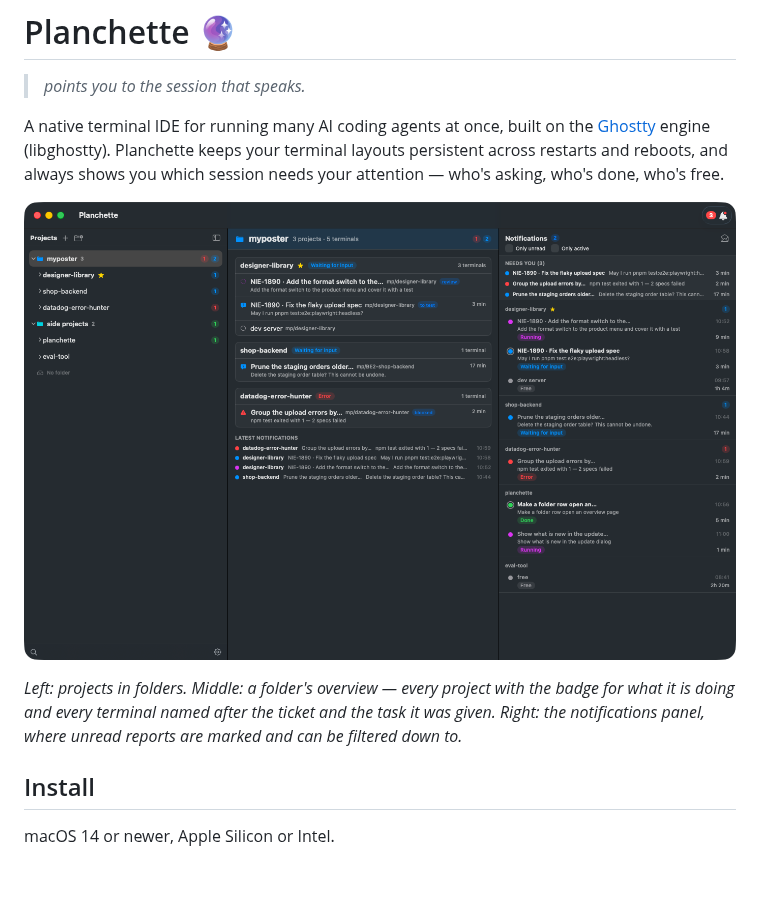
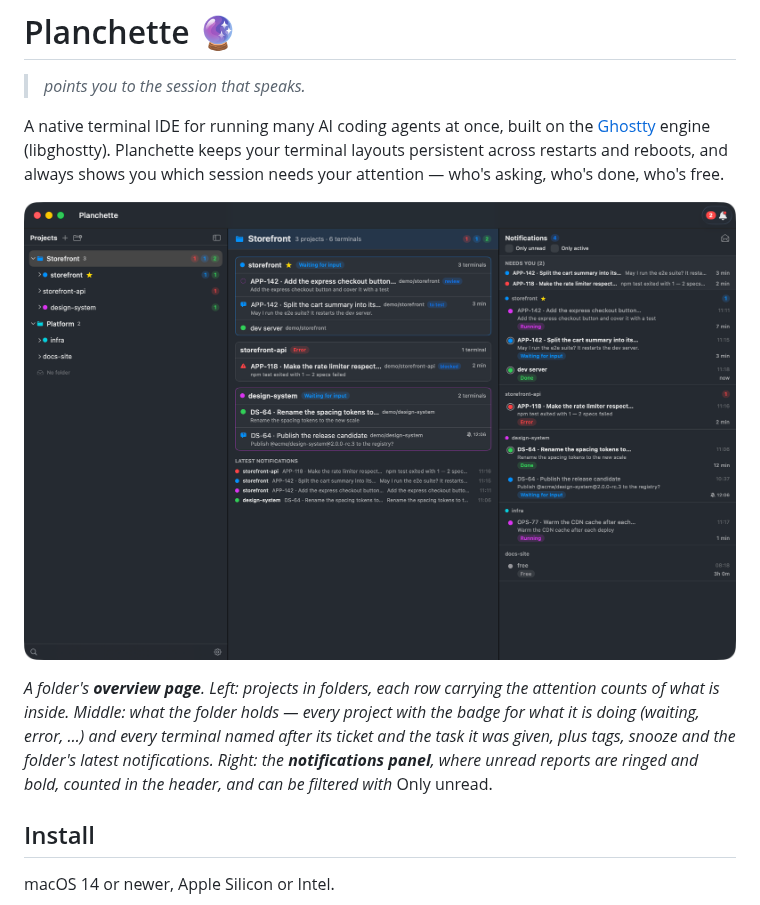
Before and after one commit to marcello-a/Planchette, a Markdown page: README.md, the part around one of its changes. Drawn GitHub-style; pictures changed too: docs/images/folder-overview.png; blank space fills up the shorter version.

```diff
--- a/README.md
+++ b/README.md
@@ -11,10 +11,12 @@ which session needs your attention — who's asking, who's done, who's free.
 their terminals, and the folder's latest notifications — with the notifications
 panel on the right, unread first](docs/images/folder-overview.png)
 
-*Left: projects in folders. Middle: a folder's overview — every project with the
-badge for what it is doing and every terminal named after the ticket and the task
-it was given. Right: the notifications panel, where unread reports are marked and
-can be filtered down to.*
+*A folder's **overview page**. Left: projects in folders, each row carrying the
+attention counts of what is inside. Middle: what the folder holds — every project
+with the badge for what it is doing (waiting, error, …) and every terminal named
+after its ticket and the task it was given, plus tags, snooze and the folder's
+latest notifications. Right: the **notifications panel**, where unread reports
+are ringed and bold, counted in the header, and can be filtered with* Only unread.
 
 ## Install
 
```
Also changed, not shown: other parts of README.md (+17 -0 lines), CHANGELOG.md (+12 -0 lines), docs/images/cluster-view.png (added), docs/images/project-tabs.png (added), 3 other files.
